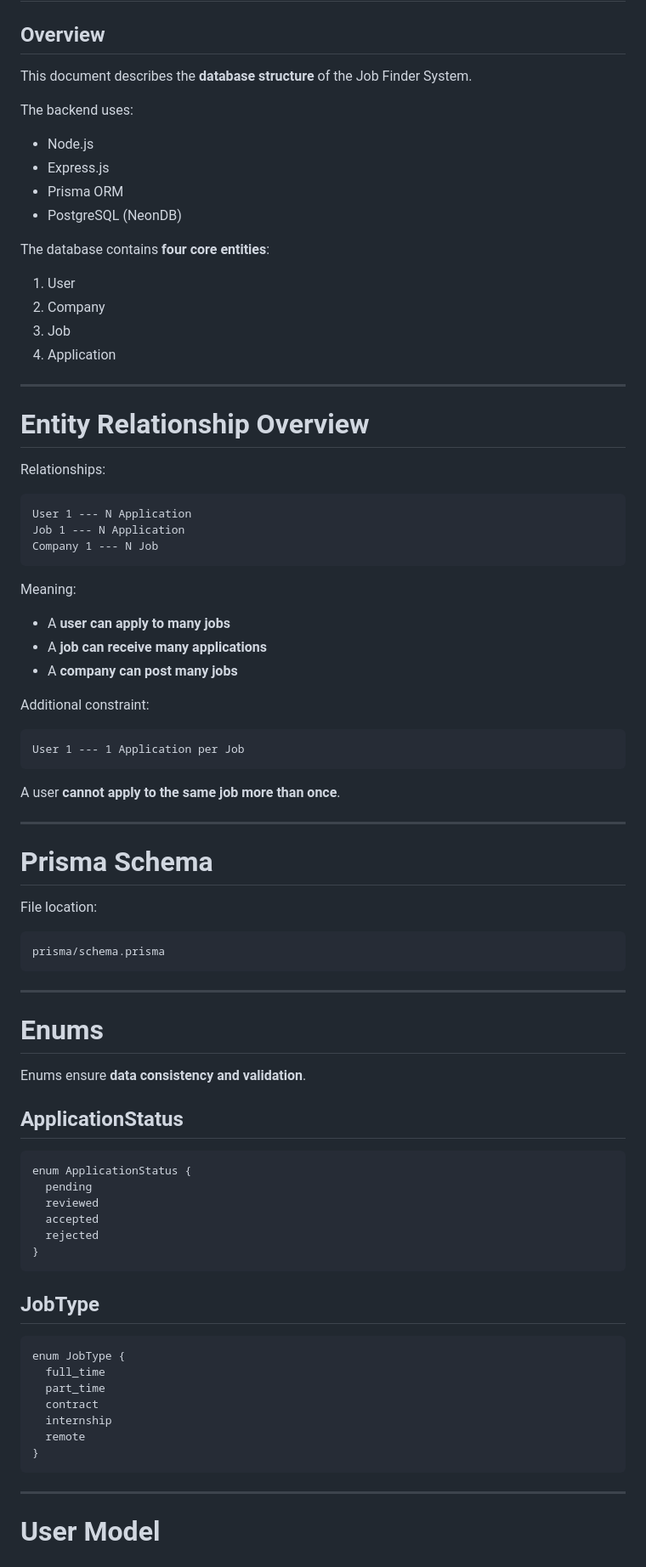
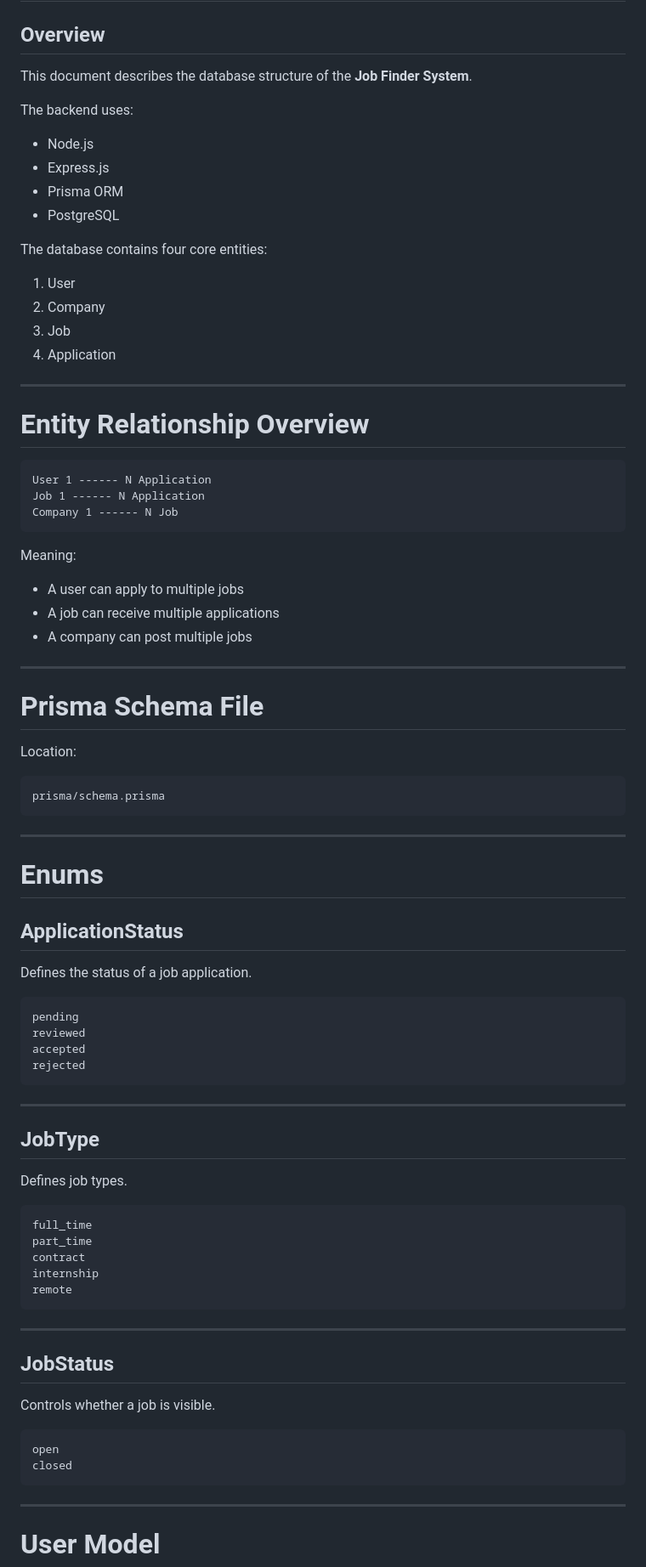
Before and after one commit to Devvfong/backend-job-portal, a Markdown page: docs/DATABASE_SCHEMA.md, the part around one of its changes. Shown at 85% size. Drawn GitHub-style.

````diff
--- a/docs/DATABASE_SCHEMA.md
+++ b/docs/DATABASE_SCHEMA.md
@@ -2,16 +2,16 @@
 
 ## Overview
 
-This document describes the **database structure** of the Job Finder System.
+This document describes the database structure of the **Job Finder System**.
 
 The backend uses:
 
 * Node.js
 * Express.js
 * Prisma ORM
-* PostgreSQL (NeonDB)
+* PostgreSQL
 
-The database contains **four core entities**:
+The database contains four core entities:
 
 1. User
 2. Company
@@ -22,33 +22,23 @@ The database contains **four core entities**:
 
 # Entity Relationship Overview
 
-Relationships:
-
 ```
-User 1 --- N Application
-Job 1 --- N Application
-Company 1 --- N Job
+User 1 ------ N Application
+Job 1 ------ N Application
+Company 1 ------ N Job
 ```
 
 Meaning:
 
-* A **user can apply to many jobs**
-* A **job can receive many applications**
-* A **company can post many jobs**
-
-Additional constraint:
-
-```
-User 1 --- 1 Application per Job
-```
-
-A user **cannot apply to the same job more than once**.
+* A user can apply to multiple jobs
+* A job can receive multiple applications
+* A company can post multiple jobs
 
 ---
 
-# Prisma Schema
+# Prisma Schema File
 
-File location:
+Location:
 
 ```
 prisma/schema.prisma
@@ -58,29 +48,40 @@ prisma/schema.prisma
 
 # Enums
 
-Enums ensure **data consistency and validation**.
-
 ## ApplicationStatus
 
-```prisma
-enum ApplicationStatus {
-  pending
-  reviewed
-  accepted
-  rejected
-}
+Defines the status of a job application.
+
 ```
+pending
+reviewed
+accepted
+rejected
+```
+
+---
 
 ## JobType
 
-```prisma
-enum JobType {
-  full_time
-  part_time
-  contract
-  internship
-  remote
-}
+Defines job types.
+
+```
+full_time
+part_time
+contract
+internship
+remote
+```
+
+---
+
+## JobStatus
+
+Controls whether a job is visible.
+
+```
+open
+closed
 ```
 
 ---
````
Also changed, not shown: other parts of docs/DATABASE_SCHEMA.md (+88 -98 lines).
